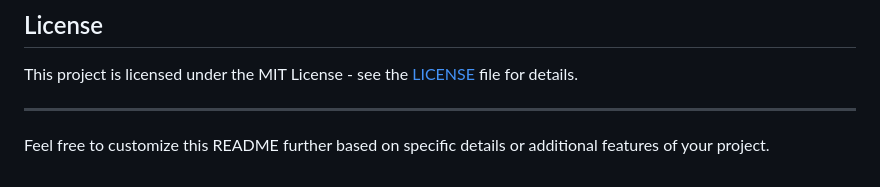
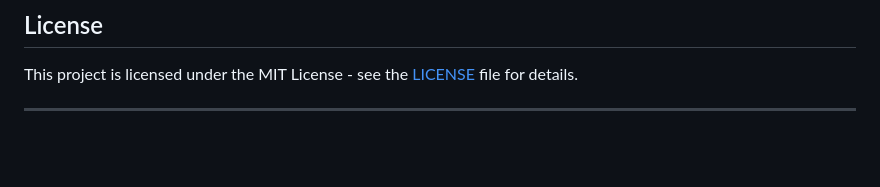
Before and after one commit to Atharvakore/FameSocialNetwork, a Markdown page: README.md, the part around the change. Drawn GitHub-style; blank space fills up the shorter version.

Commit message:
Update README.md
minor

```diff
--- a/README.md
+++ b/README.md
@@ -113,5 +113,3 @@ This project was developed as part of the Big Data Engineering course at Saarlan
 This project is licensed under the MIT License - see the [LICENSE](LICENSE) file for details.
 
 ---
-
-Feel free to customize this README further based on specific details or additional features of your project.
```
